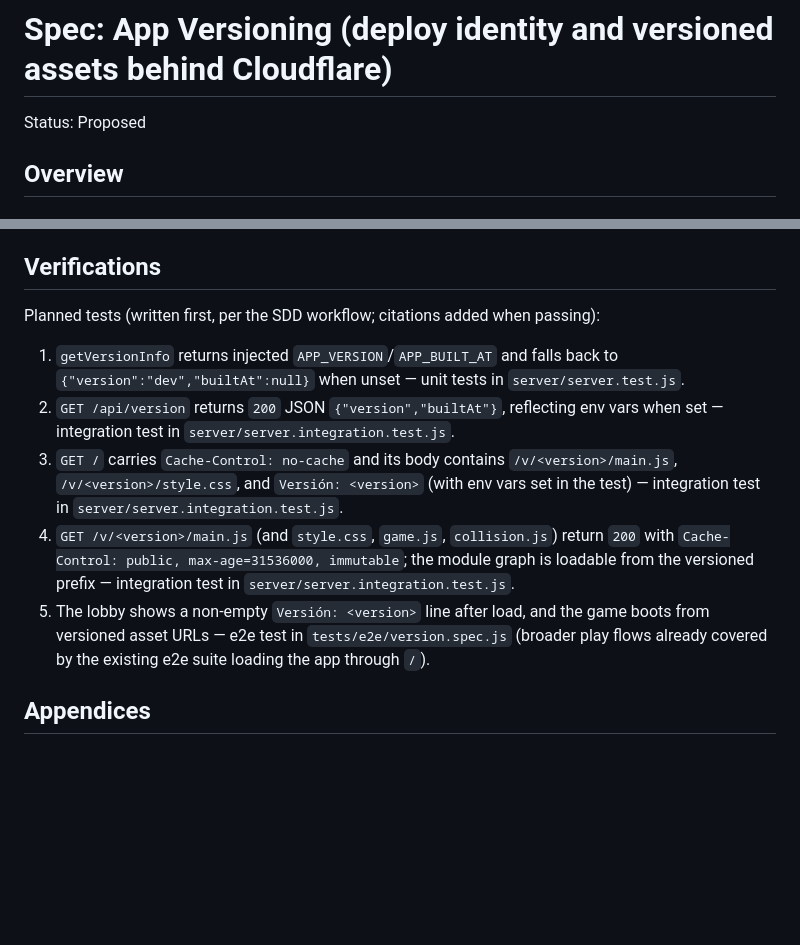
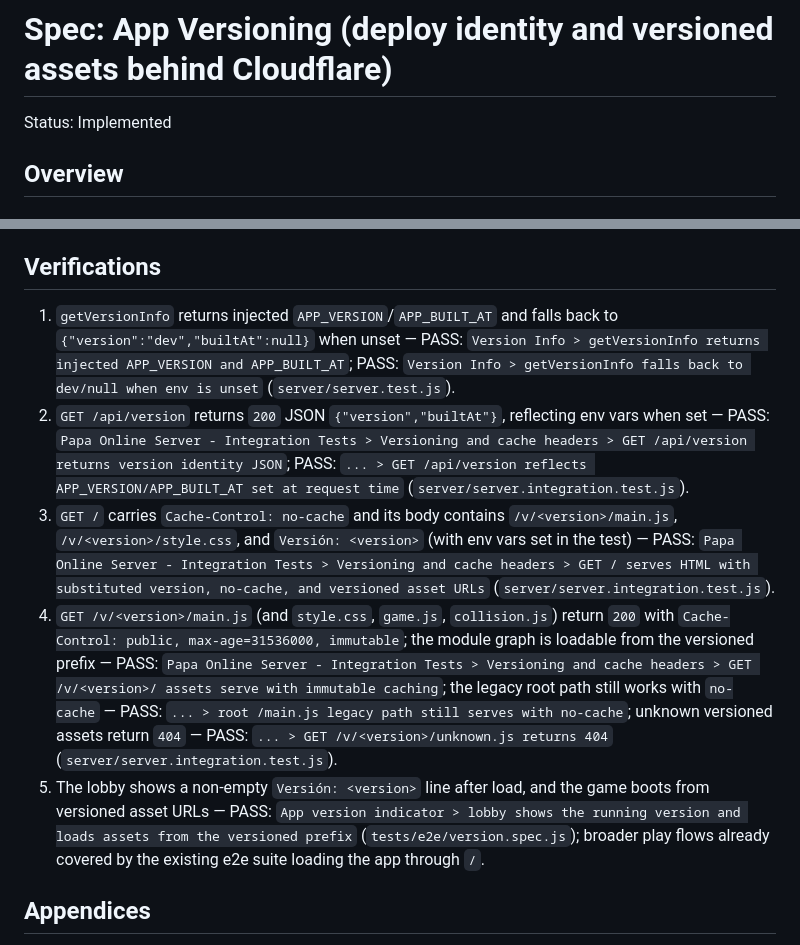
Before and after one commit to iyaki/papa-online, a Markdown page: specs/app-versioning.md, 2 parts joined by grey strips. Rendered like a GitHub page; blank space fills up the shorter version.

```diff
--- a/specs/app-versioning.md
+++ b/specs/app-versioning.md
@@ -1,6 +1,6 @@
 # Spec: App Versioning (deploy identity and versioned assets behind Cloudflare)
 
-Status: Proposed
+Status: Implemented
 
 ## Overview
 
@@ -292,28 +292,37 @@ the revision hash, a timestamp, and the already-public static files.
 
 ## Verifications
 
-Planned tests (written first, per the SDD workflow; citations added when
-passing):
-
 1. `getVersionInfo` returns injected `APP_VERSION`/`APP_BUILT_AT` and falls
-   back to `{"version":"dev","builtAt":null}` when unset — unit tests in
-   `server/server.test.js`.
+   back to `{"version":"dev","builtAt":null}` when unset — PASS:
+   `Version Info > getVersionInfo returns injected APP_VERSION and
+   APP_BUILT_AT`; PASS: `Version Info > getVersionInfo falls back to
+   dev/null when env is unset` (`server/server.test.js`).
 2. `GET /api/version` returns `200` JSON `{"version","builtAt"}`, reflecting
-   env vars when set — integration test in
-   `server/server.integration.test.js`.
+   env vars when set — PASS: `Papa Online Server - Integration Tests >
+   Versioning and cache headers > GET /api/version returns version identity
+   JSON`; PASS: `... > GET /api/version reflects APP_VERSION/APP_BUILT_AT
+   set at request time` (`server/server.integration.test.js`).
 3. `GET /` carries `Cache-Control: no-cache` and its body contains
    `/v/<version>/main.js`, `/v/<version>/style.css`, and
-   `Versión: <version>` (with env vars set in the test) — integration test
-   in `server/server.integration.test.js`.
+   `Versión: <version>` (with env vars set in the test) — PASS: `Papa Online
+   Server - Integration Tests > Versioning and cache headers > GET / serves
+   HTML with substituted version, no-cache, and versioned asset URLs`
+   (`server/server.integration.test.js`).
 4. `GET /v/<version>/main.js` (and `style.css`, `game.js`, `collision.js`)
    return `200` with
    `Cache-Control: public, max-age=31536000, immutable`; the module graph is
-   loadable from the versioned prefix — integration test in
-   `server/server.integration.test.js`.
+   loadable from the versioned prefix — PASS: `Papa Online Server -
+   Integration Tests > Versioning and cache headers > GET /v/<version>/
+   assets serve with immutable caching`; the legacy root path still works
+   with `no-cache` — PASS: `... > root /main.js legacy path still serves
+   with no-cache`; unknown versioned assets return `404` — PASS: `... > GET
+   /v/<version>/unknown.js returns 404`
+   (`server/server.integration.test.js`).
 5. The lobby shows a non-empty `Versión: <version>` line after load, and the
-   game boots from versioned asset URLs — e2e test in
-   `tests/e2e/version.spec.js` (broader play flows already covered by the
-   existing e2e suite loading the app through `/`).
+   game boots from versioned asset URLs — PASS: `App version indicator >
+   lobby shows the running version and loads assets from the versioned
+   prefix` (`tests/e2e/version.spec.js`); broader play flows already covered
+   by the existing e2e suite loading the app through `/`.
 
 ## Appendices
 
```
Also changed, not shown: DEPLOYMENT.md (+61 -0 lines), specs/README.md (+1 -1 lines).
